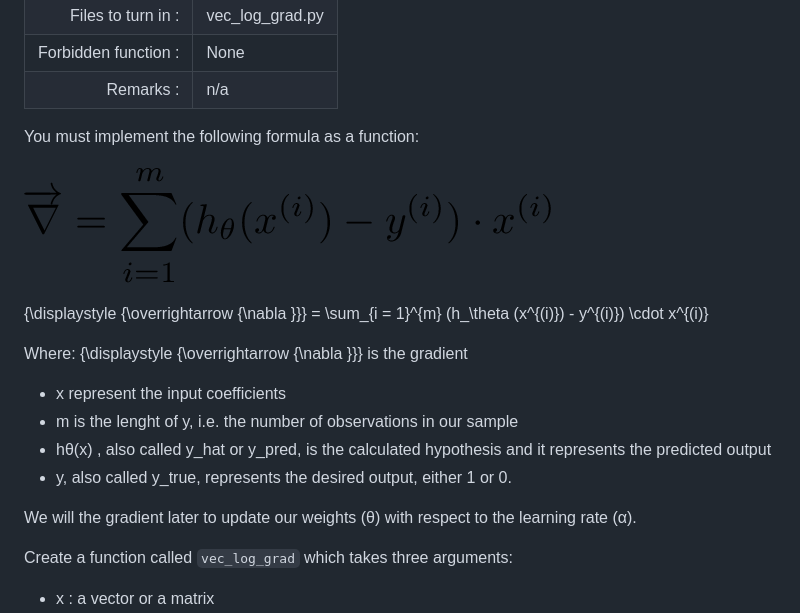
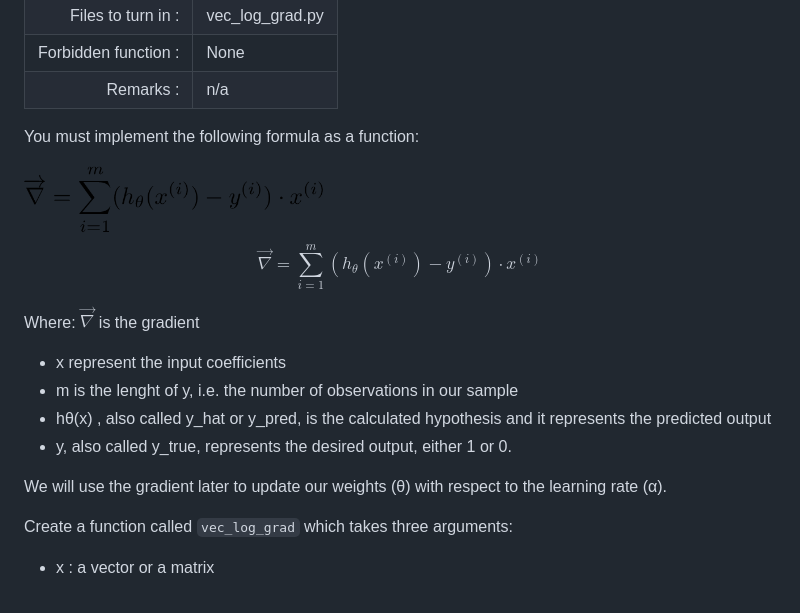
Before and after one commit to 42-AI/bootcamp_machine-learning, a Markdown page: day02/ex04/ex04.md, the part around the change. GitHub-like rendering.

```diff
--- a/day02/ex04.md
+++ b/day02/ex04/ex04.md
@@ -9,18 +9,20 @@
 
 You must implement the following formula as a function:
 
- ![image info](assets/vec_log_grad.png)
+ <img src="../assets/vec_log_grad.png" width=300 height=100>
 
+ $$
 {\displaystyle {\overrightarrow {\nabla }}} = \sum_{i = 1}^{m} (h_\theta (x^{(i)}) - y^{(i)}) \cdot x^{(i)}
+ $$
 
  Where:
- {\displaystyle {\overrightarrow {\nabla }}} is the gradient
+ ${\displaystyle {\overrightarrow {\nabla }}}$ is the gradient
 - x represent the input coefficients
 - m is the lenght of y, i.e. the number of observations in our sample
 - hθ(x) , also called y_hat or y_pred, is the calculated hypothesis and it represents the predicted output
 - y, also called y_true, represents the desired output, either 1 or 0.
 
-We will the gradient later to update our weights (θ) with respect to the learning rate (α).
+We will use the gradient later to update our weights (θ) with respect to the learning rate (α).
 
 Create a function called `vec_log_grad` which takes three arguments:
   - x : a vector or a matrix
```
Also changed, not shown: day02/ex00/ex00.md (renamed from day02/ex00.md, +6 -3 lines), day02/ex03/ex03.md (renamed from day02/ex03.md, +7 -3 lines), day02/ex05/ex05.md (added, +74 -0 lines), day02/assets/log_loss_vec.png, 1 other file.
